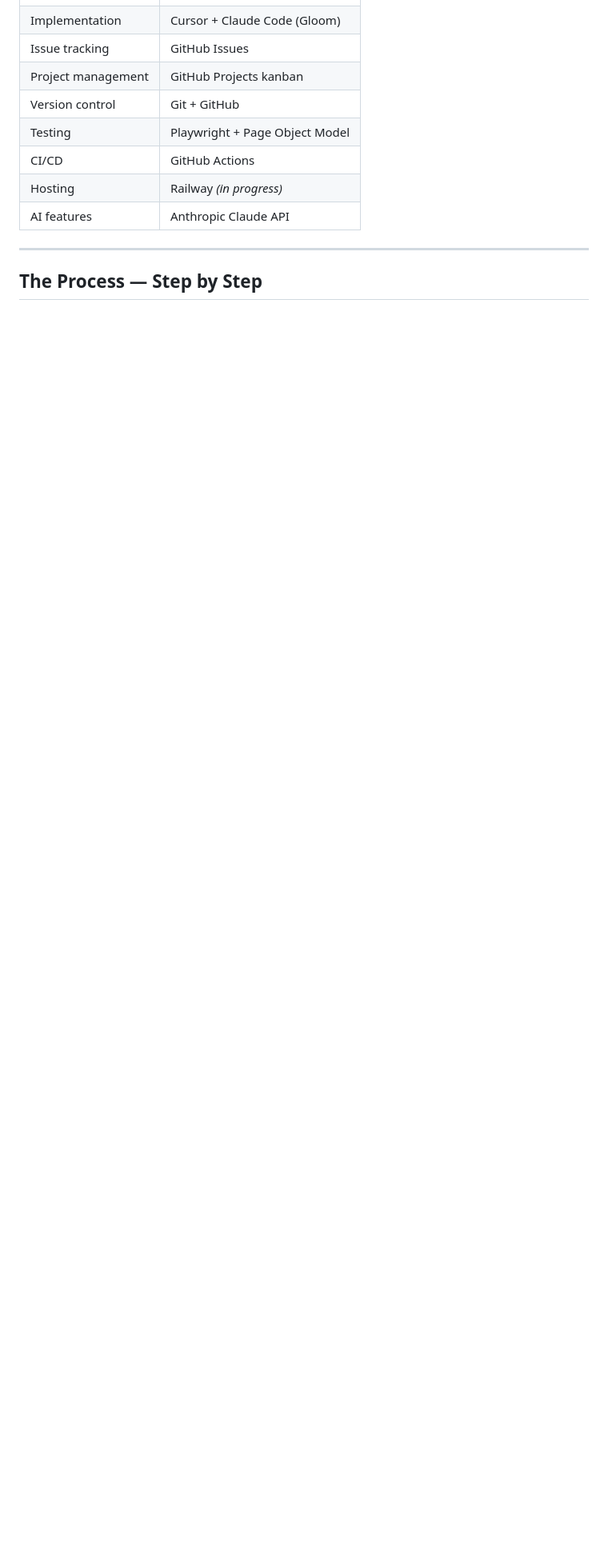
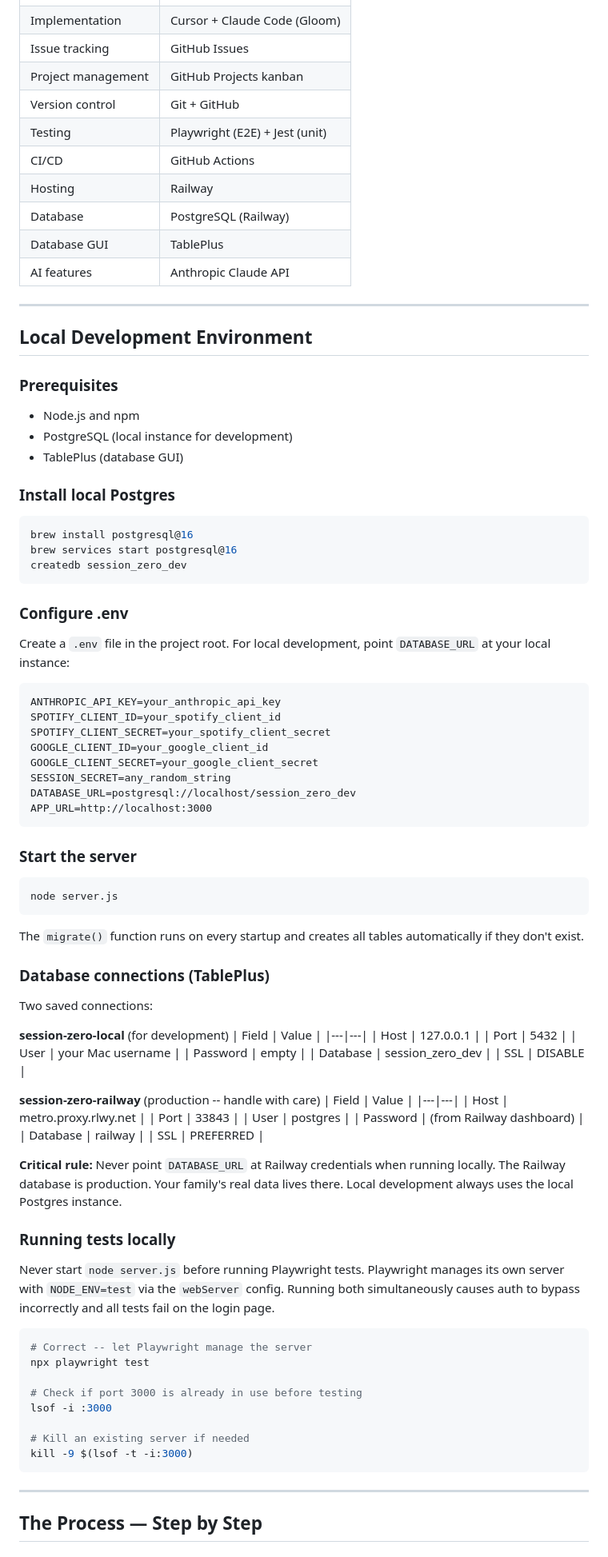
Before and after one commit to pwluedke/session-zero, a Markdown page: docs/process.md, the part around one of its changes. Shown at 80% size. Rendered like a GitHub page; blank space fills up the shorter version.

````diff
--- a/docs/process.md
+++ b/docs/process.md
@@ -15,10 +20,89 @@ A solo full-stack project managed as a professional engineering product. Every d
 | Issue tracking | GitHub Issues |
 | Project management | GitHub Projects kanban |
 | Version control | Git + GitHub |
-| Testing | Playwright + Page Object Model |
+| Testing | Playwright (E2E) + Jest (unit) |
 | CI/CD | GitHub Actions |
-| Hosting | Railway *(in progress)* |
+| Hosting | Railway |
+| Database | PostgreSQL (Railway) |
+| Database GUI | TablePlus |
 | AI features | Anthropic Claude API |
+
+---
+
+## Local Development Environment
+
+### Prerequisites
+- Node.js and npm
+- PostgreSQL (local instance for development)
+- TablePlus (database GUI)
+
+### Install local Postgres
+```bash
+brew install postgresql@16
+brew services start postgresql@16
+createdb session_zero_dev
+```
+
+### Configure .env
+Create a `.env` file in the project root. For local development, point `DATABASE_URL` at your local instance:
+
+```
+ANTHROPIC_API_KEY=your_anthropic_api_key
+SPOTIFY_CLIENT_ID=your_spotify_client_id
+SPOTIFY_CLIENT_SECRET=your_spotify_client_secret
+GOOGLE_CLIENT_ID=your_google_client_id
+GOOGLE_CLIENT_SECRET=your_google_client_secret
+SESSION_SECRET=any_random_string
+DATABASE_URL=postgresql://localhost/session_zero_dev
+APP_URL=http://localhost:3000
+```
+
+### Start the server
+```bash
+node server.js
+```
+
+The `migrate()` function runs on every startup and creates all tables automatically if they don't exist.
+
+### Database connections (TablePlus)
+
+Two saved connections:
+
+**session-zero-local** (for development)
+| Field | Value |
+|---|---|
+| Host | 127.0.0.1 |
+| Port | 5432 |
+| User | your Mac username |
+| Password | empty |
+| Database | session_zero_dev |
+| SSL | DISABLE |
+
+**session-zero-railway** (production -- handle with care)
+| Field | Value |
+|---|---|
+| Host | metro.proxy.rlwy.net |
+| Port | 33843 |
+| User | postgres |
+| Password | (from Railway dashboard) |
+| Database | railway |
+| SSL | PREFERRED |
+
+**Critical rule:** Never point `DATABASE_URL` at Railway credentials when running locally. The Railway database is production. Your family's real data lives there. Local development always uses the local Postgres instance.
+
+### Running tests locally
+Never start `node server.js` before running Playwright tests. Playwright manages its own server with `NODE_ENV=test` via the `webServer` config. Running both simultaneously causes auth to bypass incorrectly and all tests fail on the login page.
+
+```bash
+# Correct -- let Playwright manage the server
+npx playwright test
+
+# Check if port 3000 is already in use before testing
+lsof -i :3000
+
+# Kill an existing server if needed
+kill -9 $(lsof -t -i:3000)
+```
 
 ---
 
````
Also changed, not shown: other parts of docs/process.md (+103 -49 lines), CLAUDE.md (+3 -0 lines).
